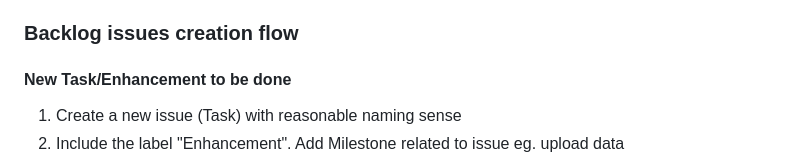
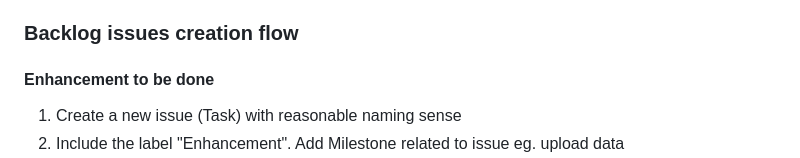
Before and after one commit to DevOps-Team5-2022/DevOps_Oct2022_Team5_Assignment, a Markdown page: README.md, the part around the change. Drawn GitHub-style.

```diff
--- a/README.md
+++ b/README.md
@@ -13,7 +13,7 @@ DevOps 2022 Assignment Repo for Team 5
 ### Requirements gathering flow
 Go through the project scope as a team. Identify areas which will require IT to develop. From the areas break it down to what are the technologies required and its dependencies. Once all is identified the team will generate user stories for the requirements and planning poker will start.
 ### Backlog issues creation flow
-#### New Task/Enhancement to be done
+#### Enhancement to be done
 1. Create a new issue (Task) with reasonable naming sense
 2. Include the label "Enhancement". Add Milestone related to issue eg. upload data
 3. Assign the issue to whoever will be completing or wants to complete the task. Refer to Trello if needed
```
